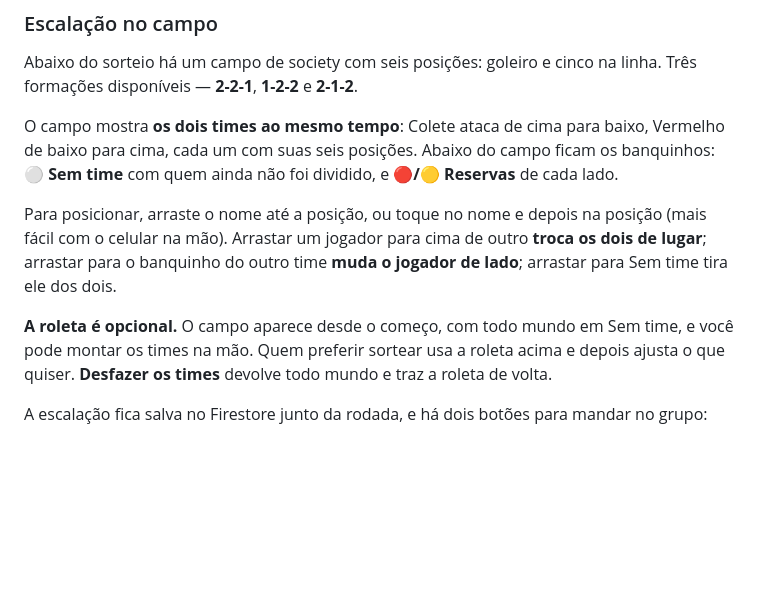
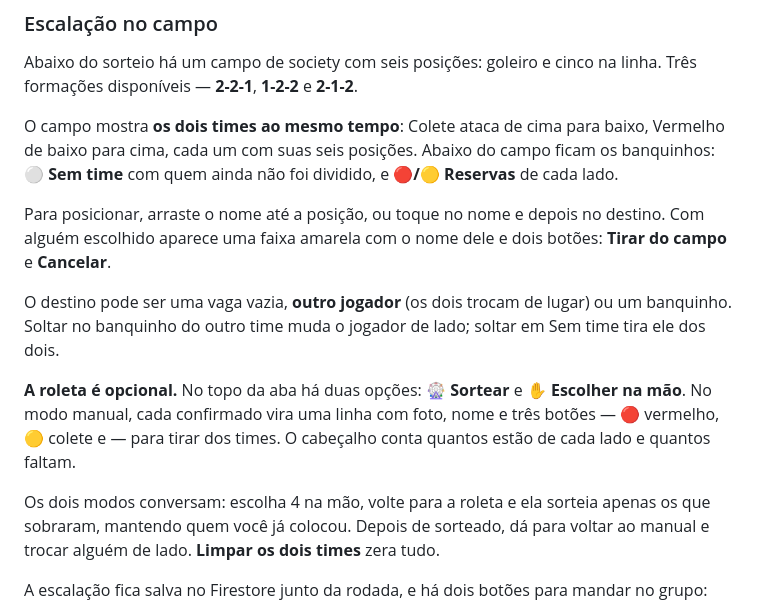
Before and after one commit to viniverk/discipulosunited, a Markdown page: Readme.md, the part around one of its changes. GitHub-like rendering; blank space fills up the shorter version.

```diff
--- a/Readme.md
+++ b/Readme.md
@@ -104,9 +104,13 @@ Abaixo do sorteio há um campo de society com seis posições: goleiro e cinco n
 
 O campo mostra **os dois times ao mesmo tempo**: Colete ataca de cima para baixo, Vermelho de baixo para cima, cada um com suas seis posições. Abaixo do campo ficam os banquinhos: **⚪ Sem time** com quem ainda não foi dividido, e **🔴/🟡 Reservas** de cada lado.
 
-Para posicionar, arraste o nome até a posição, ou toque no nome e depois na posição (mais fácil com o celular na mão). Arrastar um jogador para cima de outro **troca os dois de lugar**; arrastar para o banquinho do outro time **muda o jogador de lado**; arrastar para Sem time tira ele dos dois.
+Para posicionar, arraste o nome até a posição, ou toque no nome e depois no destino. Com alguém escolhido aparece uma faixa amarela com o nome dele e dois botões: **Tirar do campo** e **Cancelar**.
 
-**A roleta é opcional.** O campo aparece desde o começo, com todo mundo em Sem time, e você pode montar os times na mão. Quem preferir sortear usa a roleta acima e depois ajusta o que quiser. **Desfazer os times** devolve todo mundo e traz a roleta de volta.
+O destino pode ser uma vaga vazia, **outro jogador** (os dois trocam de lugar) ou um banquinho. Soltar no banquinho do outro time muda o jogador de lado; soltar em Sem time tira ele dos dois.
+
+**A roleta é opcional.** No topo da aba há duas opções: **🎡 Sortear** e **✋ Escolher na mão**. No modo manual, cada confirmado vira uma linha com foto, nome e três botões — 🔴 vermelho, 🟡 colete e — para tirar dos times. O cabeçalho conta quantos estão de cada lado e quantos faltam.
+
+Os dois modos conversam: escolha 4 na mão, volte para a roleta e ela sorteia apenas os que sobraram, mantendo quem você já colocou. Depois de sorteado, dá para voltar ao manual e trocar alguém de lado. **Limpar os dois times** zera tudo.
 
 A escalação fica salva no Firestore junto da rodada, e há dois botões para mandar no grupo:
 
```
Also changed, not shown: other parts of Readme.md (+42 -0 lines).
